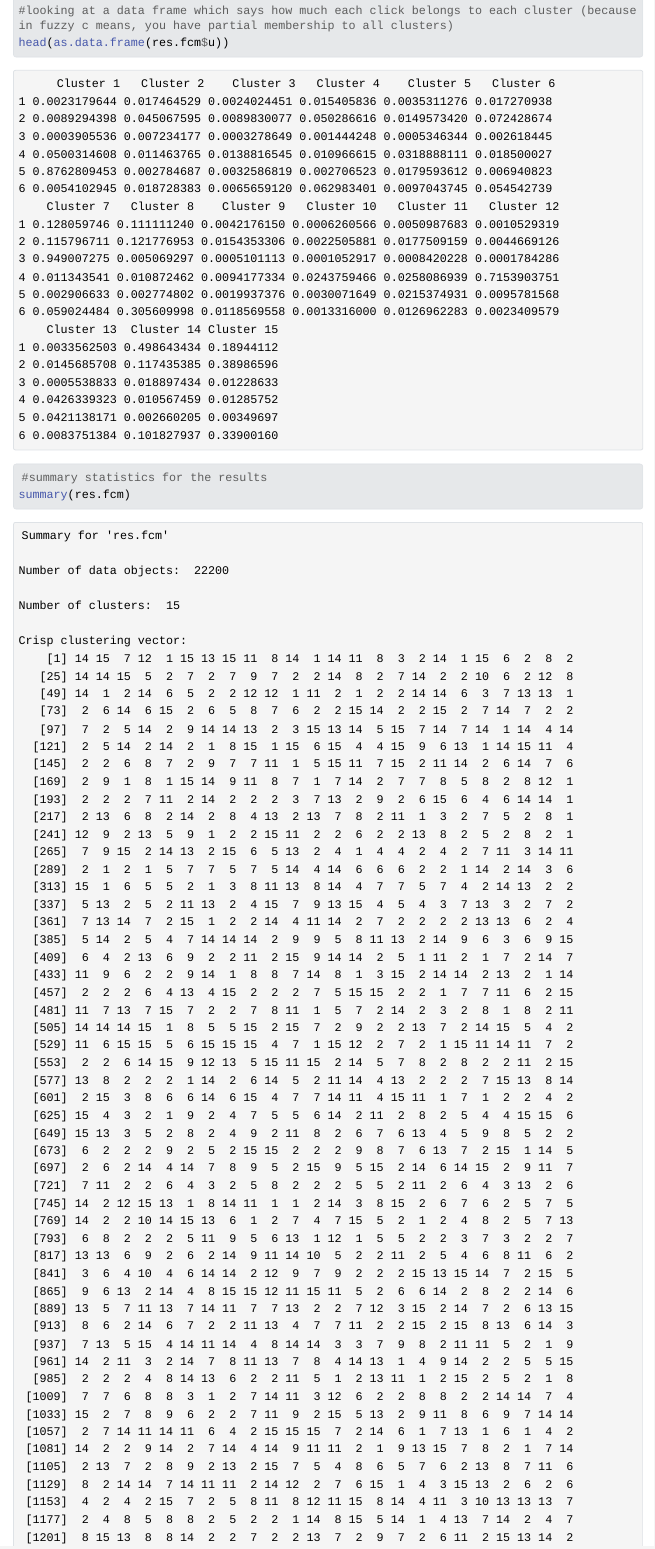
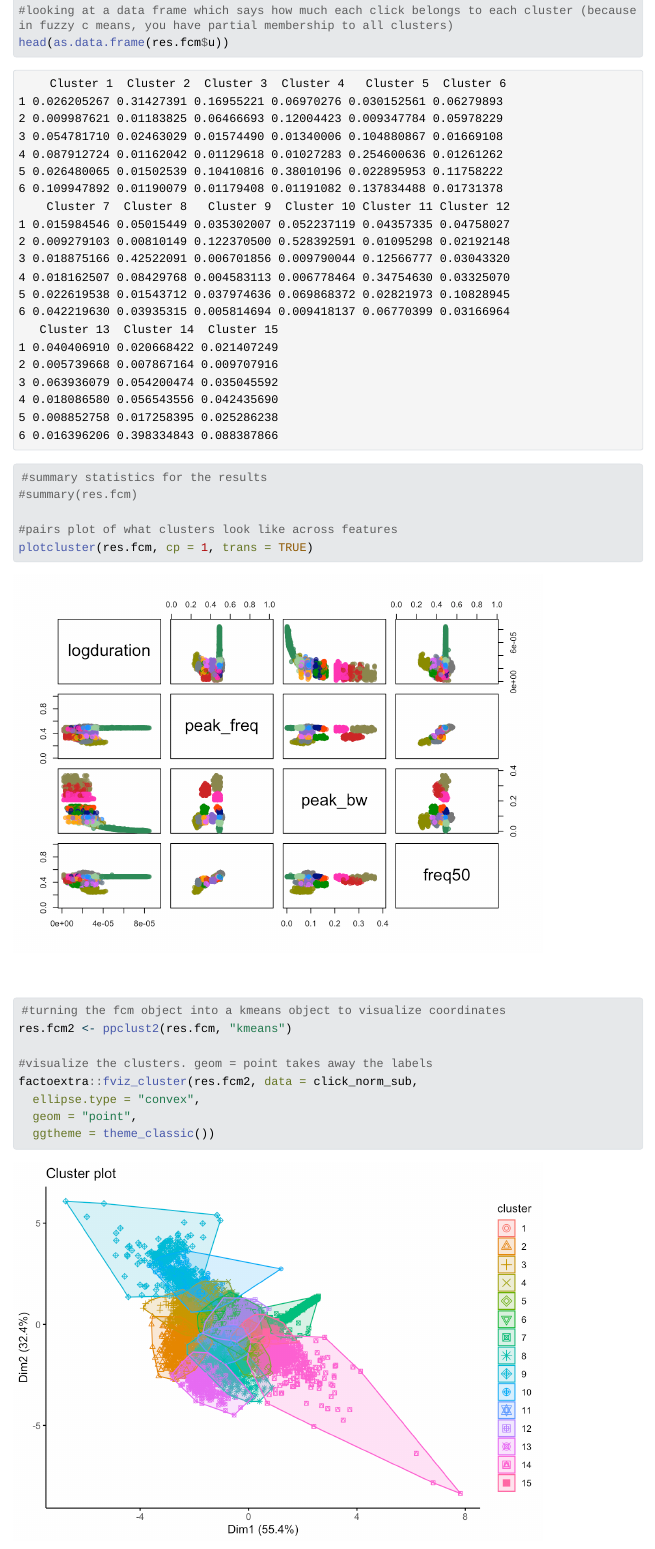
Before and after one commit to allisonpayne/beakedwhaleclicks, a Quarto document (beakedwhales.qmd): the page in a window 1100 px wide, from 890 px down. The pictures show the output file beakedwhales.html that the author committed with the source, opened offline; Quarto's library style sheets are replaced by a plain one without menus; long lines of code are wrapped.

Commit message:
Removing summary stats for now

````diff
--- a/beakedwhales.qmd
+++ b/beakedwhales.qmd
@@ -47,7 +47,7 @@ res.fcm <- fcm(click_norm_sub, centers = 15, iter.max = 200)
 head(as.data.frame(res.fcm$u))
 
 #summary statistics for the results
-summary(res.fcm)
+#summary(res.fcm)
 
 #pairs plot of what clusters look like across features
 plotcluster(res.fcm, cp = 1, trans = TRUE)
@@ -58,5 +58,6 @@ res.fcm2 <- ppclust2(res.fcm, "kmeans")
 #visualize the clusters. geom = point takes away the labels
 factoextra::fviz_cluster(res.fcm2, data = click_norm_sub,
   ellipse.type = "convex",
-  geom = "point")
+  geom = "point",
+  ggtheme = theme_classic())
 ```
````
Also changed, not shown: beakedwhales.html, beakedwhales_files/figure-html/unnamed-chunk-2-1.png, beakedwhales_files/figure-html/unnamed-chunk-2-2.png, docs/index.md.
